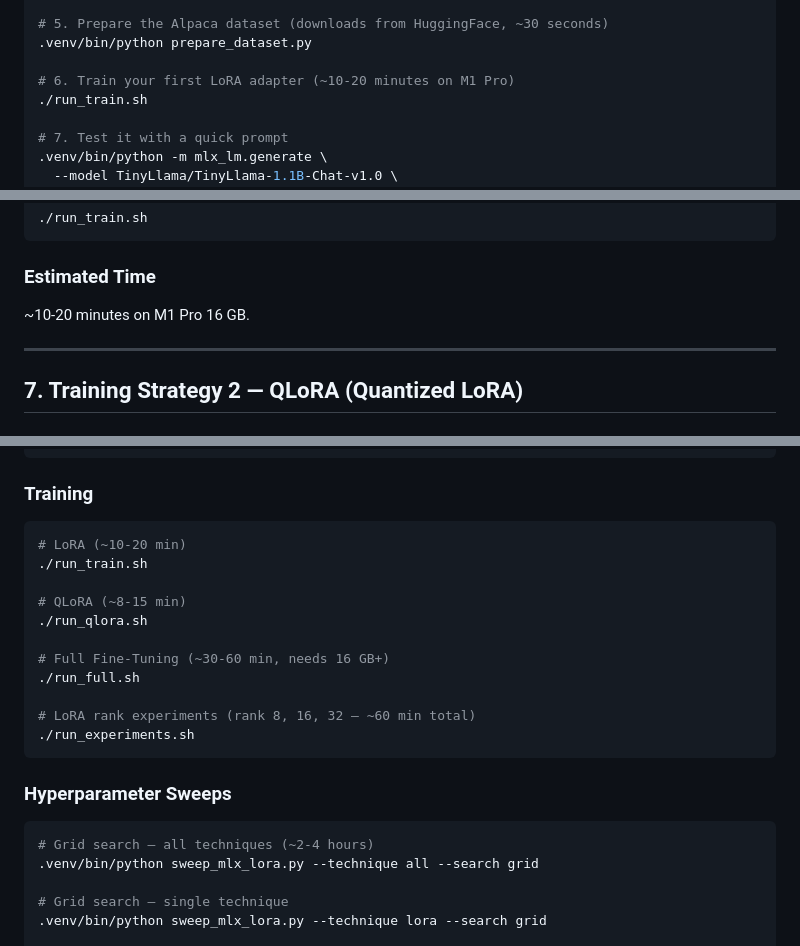
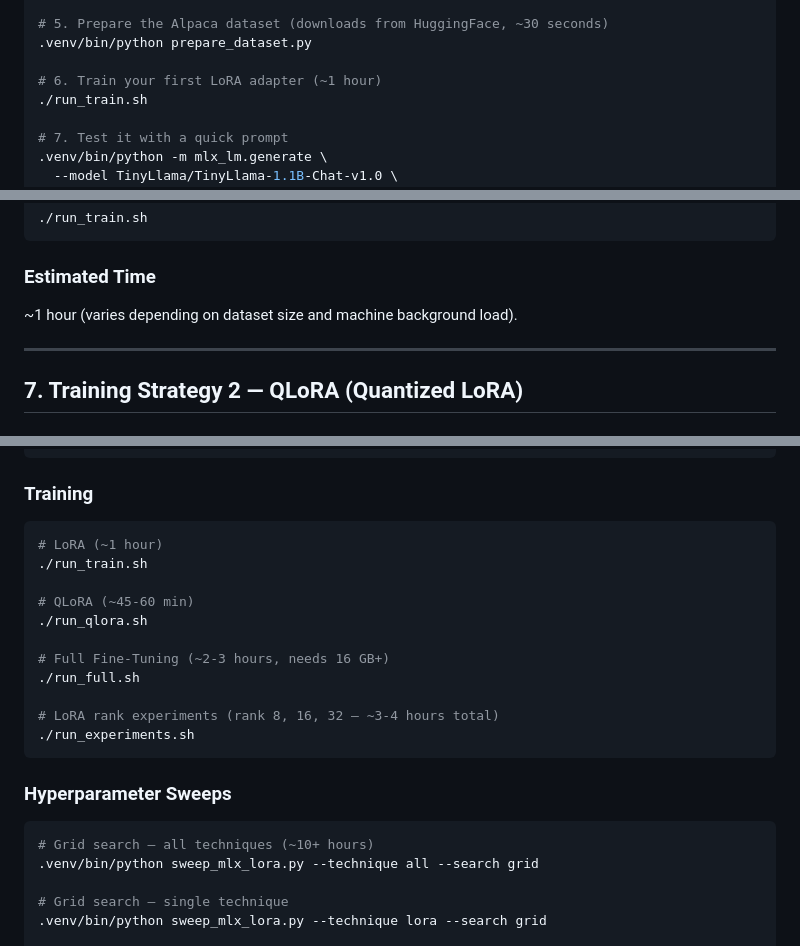
Before and after one commit to ysingh-grid/TinyLlamaFinetuning, a Markdown page: README.md, 3 parts joined by grey strips. GitHub-like rendering.

Commit message:
docs: scale up estimated training times to reflect 1-hour LoRA baseline

````diff
--- a/README.md
+++ b/README.md
@@ -122,7 +122,7 @@ source .venv/bin/activate
 # 5. Prepare the Alpaca dataset (downloads from HuggingFace, ~30 seconds)
 .venv/bin/python prepare_dataset.py
 
-# 6. Train your first LoRA adapter (~10-20 minutes on M1 Pro)
+# 6. Train your first LoRA adapter (~1 hour)
 ./run_train.sh
 
 # 7. Test it with a quick prompt
@@ -266,7 +266,7 @@ Instead of updating all 1.1B parameters, LoRA freezes the base model and injects
 
 ### Estimated Time
 
-~10-20 minutes on M1 Pro 16 GB.
+~1 hour (varies depending on dataset size and machine background load).
 
 ---
 
@@ -991,23 +991,23 @@ source .venv/bin/activate
 ### Training
 
 ```bash
-# LoRA (~10-20 min)
+# LoRA (~1 hour)
 ./run_train.sh
 
-# QLoRA (~8-15 min)
+# QLoRA (~45-60 min)
 ./run_qlora.sh
 
-# Full Fine-Tuning (~30-60 min, needs 16 GB+)
+# Full Fine-Tuning (~2-3 hours, needs 16 GB+)
 ./run_full.sh
 
-# LoRA rank experiments (rank 8, 16, 32 — ~60 min total)
+# LoRA rank experiments (rank 8, 16, 32 — ~3-4 hours total)
 ./run_experiments.sh
 ```
 
 ### Hyperparameter Sweeps
 
 ```bash
-# Grid search — all techniques (~2-4 hours)
+# Grid search — all techniques (~10+ hours)
 .venv/bin/python sweep_mlx_lora.py --technique all --search grid
 
 # Grid search — single technique
````
Also changed, not shown: other parts of README.md (+3 -3 lines).
